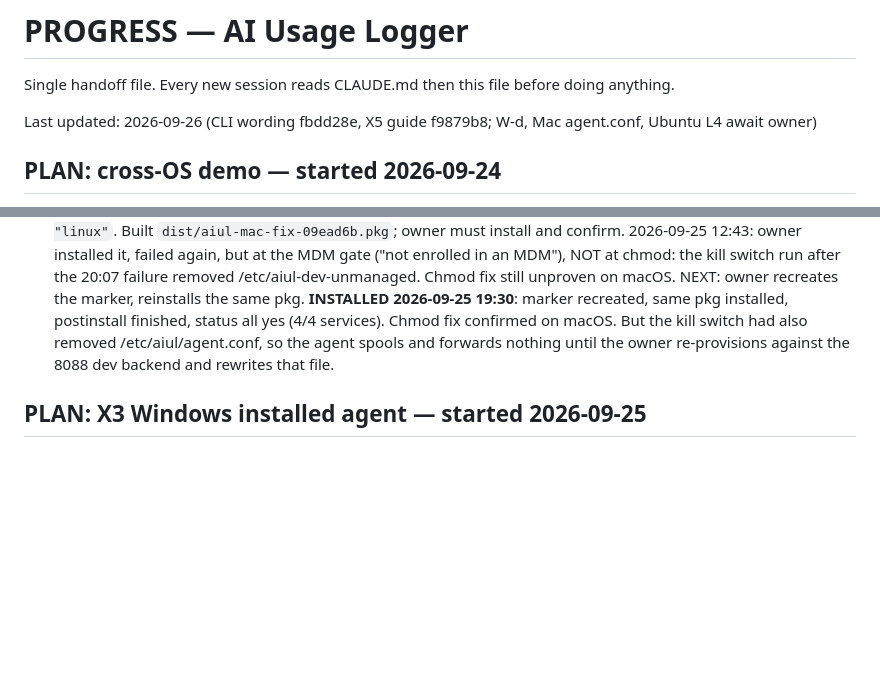
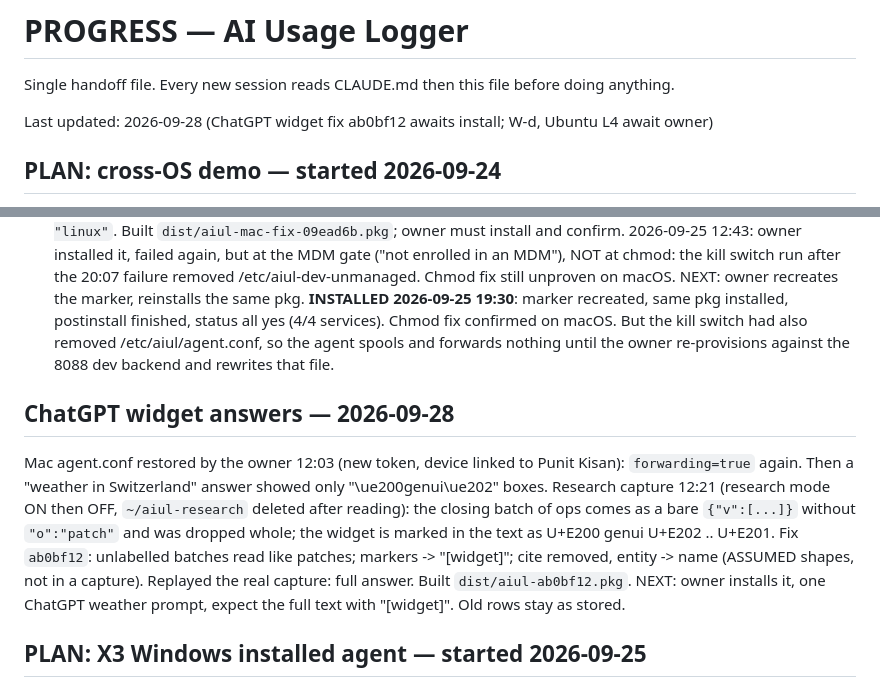
Before and after one commit to pkisan/aiul, a Markdown page: docs/PROGRESS.md, 2 parts joined by grey strips. Drawn GitHub-style; blank space fills up the shorter version.

Commit message:
docs: ChatGPT widget fix, awaiting install
Co-Authored-By: Claude Opus 5.5 <noreply@anthropic.com>

```diff
--- a/docs/PROGRESS.md
+++ b/docs/PROGRESS.md
@@ -2,7 +2,7 @@
 
 Single handoff file. Every new session reads CLAUDE.md then this file before doing anything.
 
-Last updated: 2026-09-26 (CLI wording fbdd28e, X5 guide f9879b8; W-d, Mac agent.conf, Ubuntu L4 await owner)
+Last updated: 2026-09-28 (ChatGPT widget fix ab0bf12 awaits install; W-d, Ubuntu L4 await owner)
 
 ## PLAN: cross-OS demo — started 2026-09-24
 
@@ -137,6 +137,19 @@ Progress:
       the agent spools and forwards nothing until the owner re-provisions
       against the 8088 dev backend and rewrites that file.
 
+## ChatGPT widget answers — 2026-09-28
+
+Mac agent.conf restored by the owner 12:03 (new token, device linked to Punit
+Kisan): `forwarding=true` again. Then a "weather in Switzerland" answer showed
+only "\ue200genui\ue202" boxes. Research capture 12:21 (research mode ON then
+OFF, `~/aiul-research` deleted after reading): the closing batch of ops comes as
+a bare `{"v":[...]}` without `"o":"patch"` and was dropped whole; the widget is
+marked in the text as U+E200 genui U+E202 .. U+E201. Fix `ab0bf12`: unlabelled
+batches read like patches; markers -> "[widget]"; cite removed, entity -> name
+(ASSUMED shapes, not in a capture). Replayed the real capture: full answer.
+Built `dist/aiul-ab0bf12.pkg`. NEXT: owner installs it, one ChatGPT weather
+prompt, expect the full text with "[widget]". Old rows stay as stored.
+
 ## PLAN: X3 Windows installed agent — started 2026-09-25
 
 Owner decisions (2026-09-25): start Windows while L4 (Ubuntu) and the Mac
```
